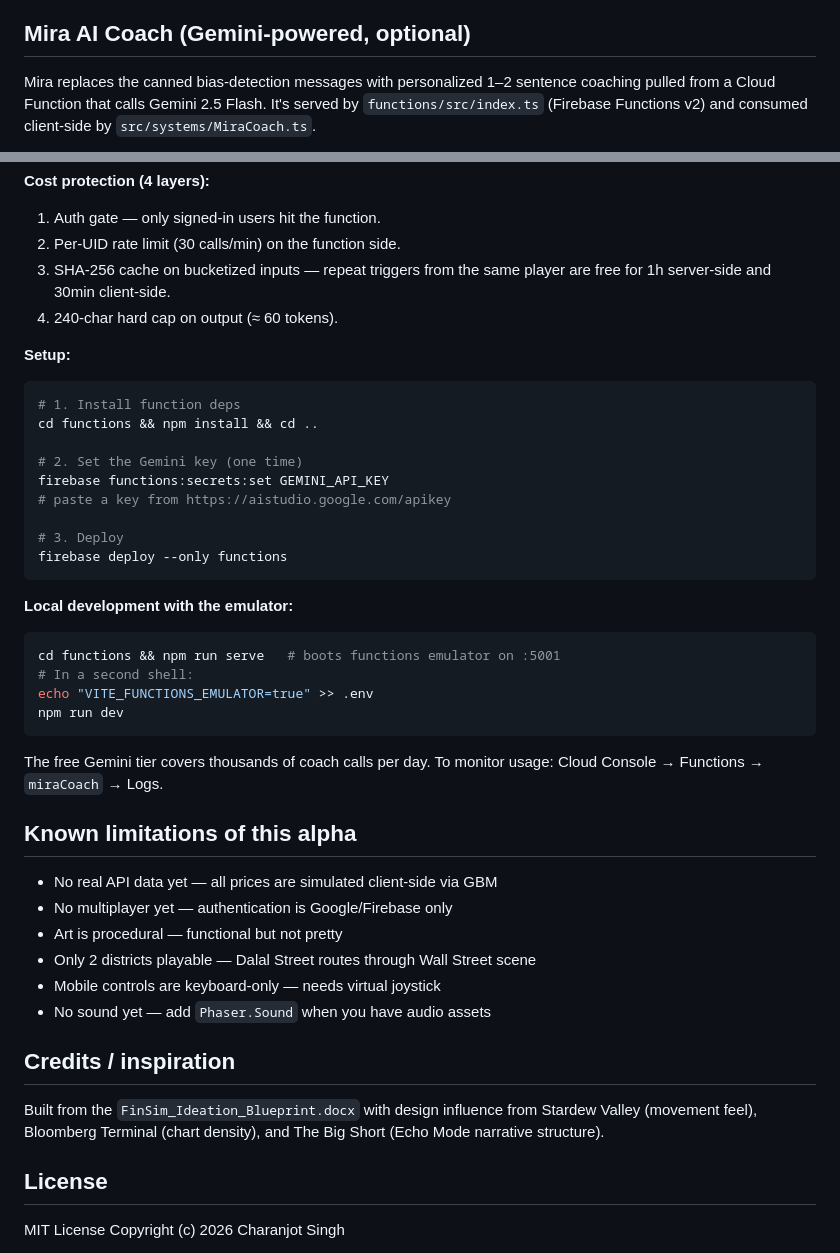
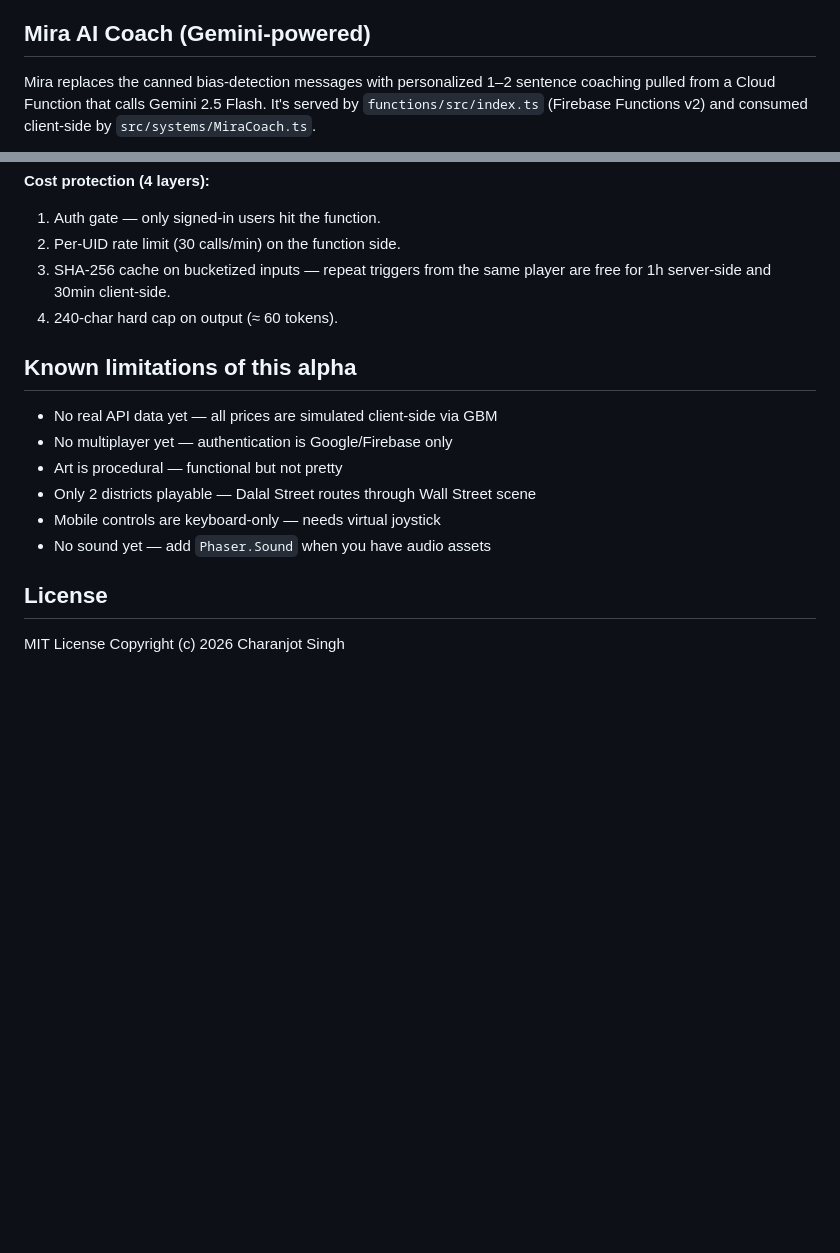
Before and after one commit to charanjot27/FinSim, a Markdown page: README.md, 2 parts joined by grey strips. GitHub-like rendering; blank space fills up the shorter version.

````diff
--- a/README.md
+++ b/README.md
@@ -167,7 +167,7 @@ The file to expand: `src/data/echoScenarios.ts`. Each scenario has:
 - `heroName`, `heroOutcome`, `lesson` — the reveal content
 - `isFraud` — if true, the reveal shows in red
 
-## Mira AI Coach (Gemini-powered, optional)
+## Mira AI Coach (Gemini-powered)
 
 Mira replaces the canned bias-detection messages with personalized 1–2 sentence coaching pulled from a Cloud Function that calls Gemini 2.5 Flash. It's served by `functions/src/index.ts` (Firebase Functions v2) and consumed client-side by `src/systems/MiraCoach.ts`.
 
@@ -179,30 +179,8 @@ When the user is signed in and the function is reachable, the coach toast initia
 3. SHA-256 cache on bucketized inputs — repeat triggers from the same player are free for 1h server-side and 30min client-side.
 4. 240-char hard cap on output (≈ 60 tokens).
 
-**Setup:**
 
-```bash
-# 1. Install function deps
-cd functions && npm install && cd ..
 
-# 2. Set the Gemini key (one time)
-firebase functions:secrets:set GEMINI_API_KEY
-# paste a key from https://aistudio.google.com/apikey
-
-# 3. Deploy
-firebase deploy --only functions
-```
-
-**Local development with the emulator:**
-
-```bash
-cd functions && npm run serve   # boots functions emulator on :5001
-# In a second shell:
-echo "VITE_FUNCTIONS_EMULATOR=true" >> .env
-npm run dev
-```
-
-The free Gemini tier covers thousands of coach calls per day. To monitor usage: Cloud Console → Functions → `miraCoach` → Logs.
 
 ## Known limitations of this alpha
 
@@ -213,10 +191,6 @@ The free Gemini tier covers thousands of coach calls per day. To monitor usage:
 - Mobile controls are keyboard-only — needs virtual joystick
 - No sound yet — add `Phaser.Sound` when you have audio assets
 
-## Credits / inspiration
-
-Built from the `FinSim_Ideation_Blueprint.docx` with design influence from Stardew Valley (movement feel), Bloomberg Terminal (chart density), and The Big Short (Echo Mode narrative structure).
-
 ## License
 
 MIT License
````
